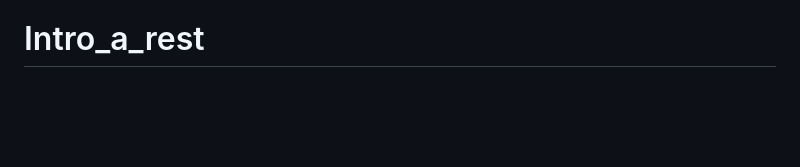
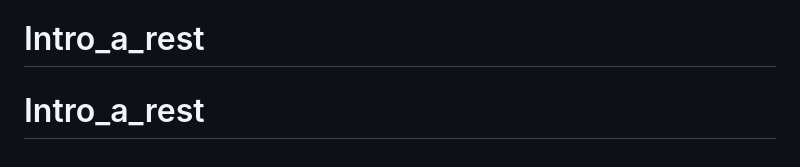
Before and after one commit to HectorBrigido/Djando_Models_-_Admin, a Markdown page: README.md, the part around the change. GitHub-like rendering; blank space fills up the shorter version.

```diff
--- a/README.md
+++ b/README.md
@@ -430,3 +430,4 @@ of [video courses](https://nickjanetakis.com/courses) on web development and
 deployment topics. I also have a [podcast](https://runninginproduction.com)
 where I talk with folks about running web apps in production.
 # Intro_a_rest
+# Intro_a_rest
```
